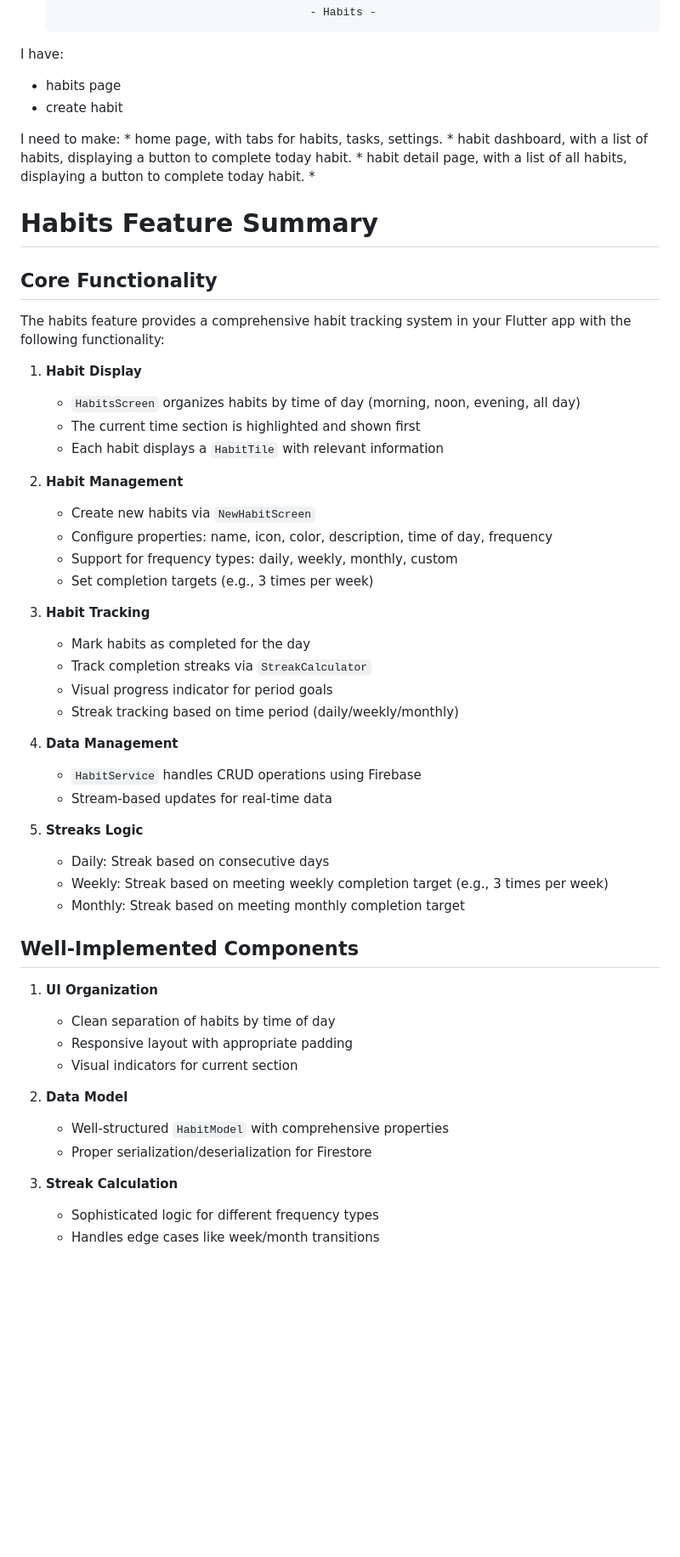
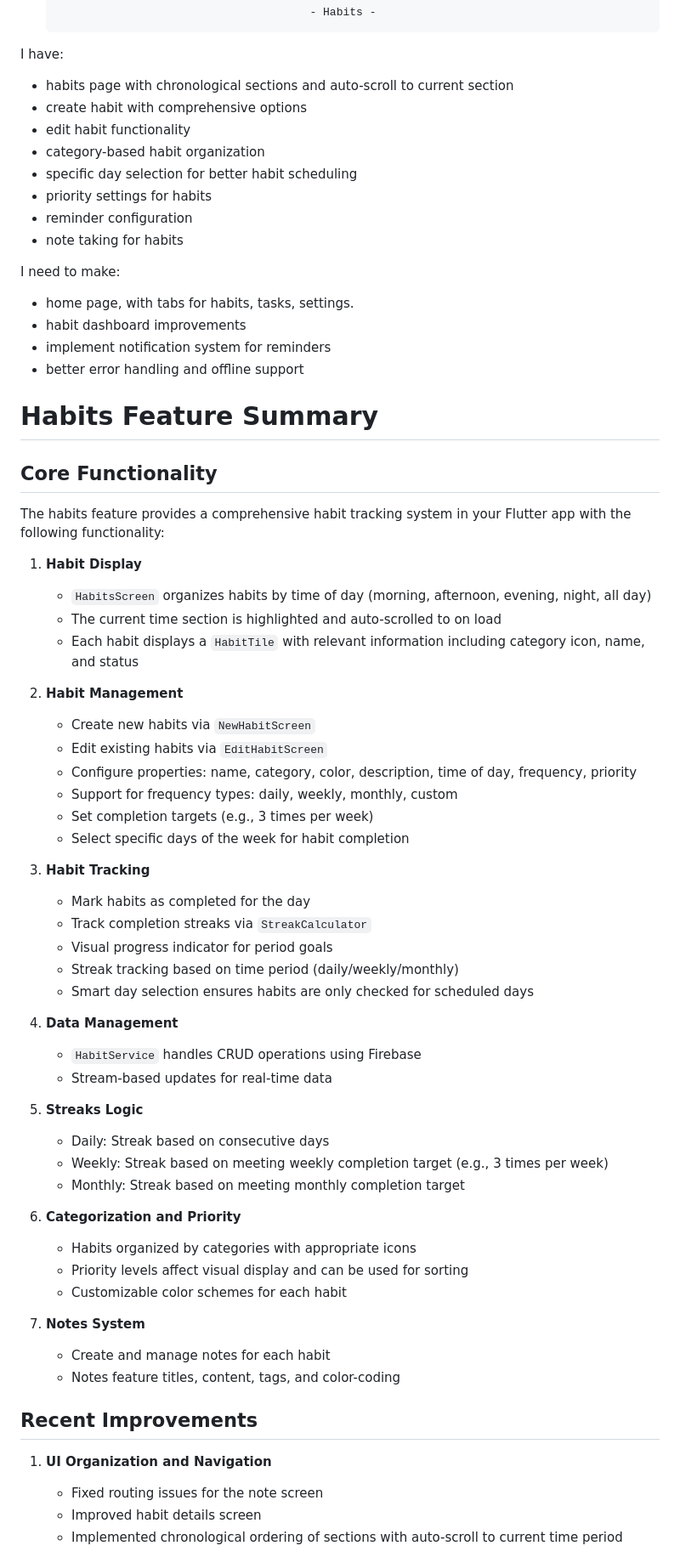
Before and after one commit to dbl8005/lyfer, a Markdown page: journal.md, the part around one of its changes. Shown at 85% size. Drawn GitHub-style; blank space fills up the shorter version.

```diff
--- a/journal.md
+++ b/journal.md
@@ -15,14 +15,21 @@ To do list:
 
                                             - Habits -
 I have:
-* habits page
-* create habit
+* habits page with chronological sections and auto-scroll to current section
+* create habit with comprehensive options
+* edit habit functionality
+* category-based habit organization
+* specific day selection for better habit scheduling
+* priority settings for habits
+* reminder configuration
+* note taking for habits
 
 I need to make:
-    * home page, with tabs for habits, tasks, settings.
-    * habit dashboard, with a list of habits, displaying a button to complete today habit.
-    * habit detail page, with a list of all habits, displaying a button to complete today habit.
-    *
+* home page, with tabs for habits, tasks, settings.
+* habit dashboard improvements
+* implement notification system for reminders
+* better error handling and offline support
+
 # Habits Feature Summary
 
 ## Core Functionality
@@ -30,21 +37,24 @@ I need to make:
 The habits feature provides a comprehensive habit tracking system in your Flutter app with the following functionality:
 
 1. **Habit Display**
-   - `HabitsScreen` organizes habits by time of day (morning, noon, evening, all day)
-   - The current time section is highlighted and shown first
-   - Each habit displays a `HabitTile` with relevant information
+   - `HabitsScreen` organizes habits by time of day (morning, afternoon, evening, night, all day)
+   - The current time section is highlighted and auto-scrolled to on load
+   - Each habit displays a `HabitTile` with relevant information including category icon, name, and status
 
 2. **Habit Management**
    - Create new habits via `NewHabitScreen`
-   - Configure properties: name, icon, color, description, time of day, frequency
+   - Edit existing habits via `EditHabitScreen`
+   - Configure properties: name, category, color, description, time of day, frequency, priority
    - Support for frequency types: daily, weekly, monthly, custom
    - Set completion targets (e.g., 3 times per week)
+   - Select specific days of the week for habit completion
 
 3. **Habit Tracking**
    - Mark habits as completed for the day
    - Track completion streaks via `StreakCalculator`
    - Visual progress indicator for period goals
    - Streak tracking based on time period (daily/weekly/monthly)
+   - Smart day selection ensures habits are only checked for scheduled days
 
 4. **Data Management**
    - `HabitService` handles CRUD operations using Firebase
@@ -55,18 +65,19 @@ The habits feature provides a comprehensive habit tracking system in your Flutte
    - Weekly: Streak based on meeting weekly completion target (e.g., 3 times per week)
    - Monthly: Streak based on meeting monthly completion target
 
-## Well-Implemented Components
+6. **Categorization and Priority**
+   - Habits organized by categories with appropriate icons
+   - Priority levels affect visual display and can be used for sorting
+   - Customizable color schemes for each habit
 
-1. **UI Organization**
-   - Clean separation of habits by time of day
-   - Responsive layout with appropriate padding
-   - Visual indicators for current section
+7. **Notes System**
+   - Create and manage notes for each habit
+   - Notes feature titles, content, tags, and color-coding
 
-2. **Data Model**
-   - Well-structured `HabitModel` with comprehensive properties
-   - Proper serialization/deserialization for Firestore
+## Recent Improvements
 
-3. **Streak Calculation**
-   - Sophisticated logic for different frequency types
-   - Handles edge cases like week/month transitions
+1. **UI Organization and Navigation**
+   - Fixed routing issues for the note screen
+   - Improved habit details screen
+   - Implemented chronological ordering of sections with auto-scroll to current time period
 
```
Also changed, not shown: other parts of journal.md (+32 -42 lines).
